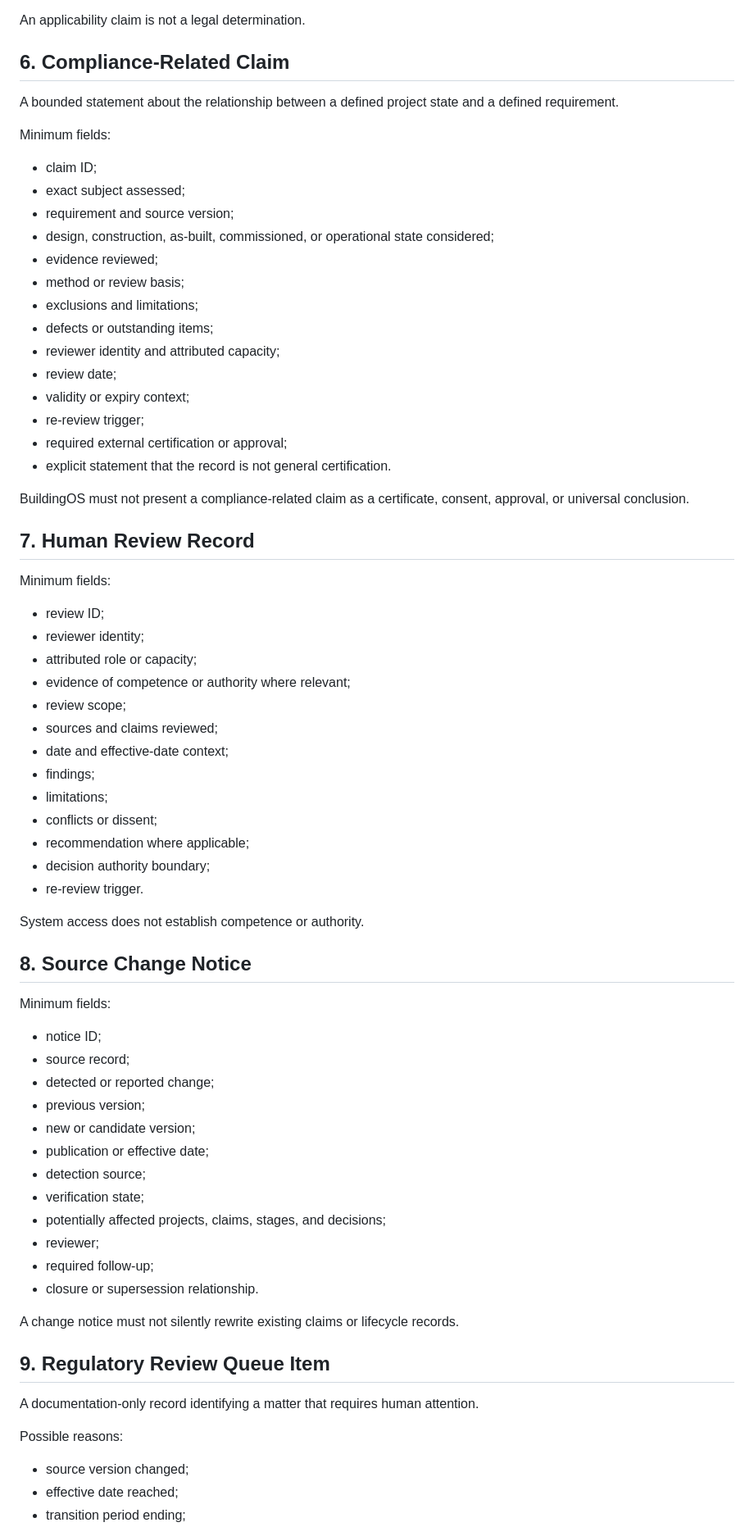
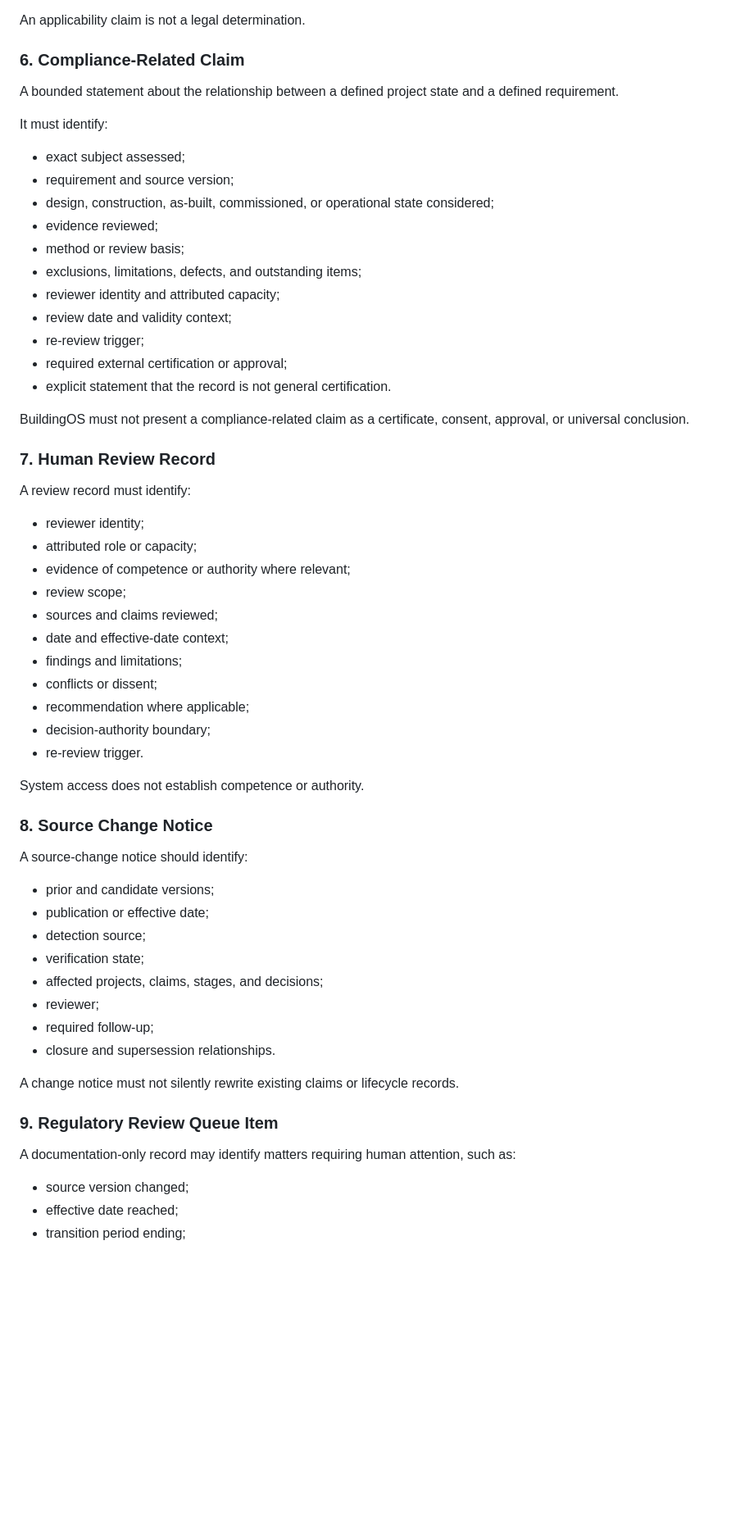
Before and after one commit to simon947161/BuildingOS, a Markdown page: docs/BUILDINGOS_RKL_1_SOURCE_GOVERNANCE_AND_INFORMATION_ARCHITECTURE.md, the part around one of its changes. Shown at 82% size. GitHub-like rendering; blank space fills up the shorter version.

```diff
--- a/docs/BUILDINGOS_RKL_1_SOURCE_GOVERNANCE_AND_INFORMATION_ARCHITECTURE.md
+++ b/docs/BUILDINGOS_RKL_1_SOURCE_GOVERNANCE_AND_INFORMATION_ARCHITECTURE.md
@@ -310,73 +300,62 @@ Minimum fields:
 
 An applicability claim is not a legal determination.
 
-## 6. Compliance-Related Claim
+### 6. Compliance-Related Claim
 
 A bounded statement about the relationship between a defined project state and a defined requirement.
 
-Minimum fields:
+It must identify:
 
-- claim ID;
 - exact subject assessed;
 - requirement and source version;
 - design, construction, as-built, commissioned, or operational state considered;
 - evidence reviewed;
 - method or review basis;
-- exclusions and limitations;
-- defects or outstanding items;
+- exclusions, limitations, defects, and outstanding items;
 - reviewer identity and attributed capacity;
-- review date;
-- validity or expiry context;
+- review date and validity context;
 - re-review trigger;
 - required external certification or approval;
 - explicit statement that the record is not general certification.
 
 BuildingOS must not present a compliance-related claim as a certificate, consent, approval, or universal conclusion.
 
-## 7. Human Review Record
+### 7. Human Review Record
 
-Minimum fields:
+A review record must identify:
 
-- review ID;
 - reviewer identity;
 - attributed role or capacity;
 - evidence of competence or authority where relevant;
 - review scope;
 - sources and claims reviewed;
 - date and effective-date context;
-- findings;
-- limitations;
+- findings and limitations;
 - conflicts or dissent;
 - recommendation where applicable;
-- decision authority boundary;
+- decision-authority boundary;
 - re-review trigger.
 
 System access does not establish competence or authority.
 
-## 8. Source Change Notice
+### 8. Source Change Notice
 
-Minimum fields:
+A source-change notice should identify:
 
-- notice ID;
-- source record;
-- detected or reported change;
-- previous version;
-- new or candidate version;
+- prior and candidate versions;
 - publication or effective date;
 - detection source;
 - verification state;
-- potentially affected projects, claims, stages, and decisions;
+- affected projects, claims, stages, and decisions;
 - reviewer;
 - required follow-up;
-- closure or supersession relationship.
+- closure and supersession relationships.
 
 A change notice must not silently rewrite existing claims or lifecycle records.
 
-## 9. Regulatory Review Queue Item
+### 9. Regulatory Review Queue Item
 
-A documentation-only record identifying a matter that requires human attention.
-
-Possible reasons:
+A documentation-only record may identify matters requiring human attention, such as:
 
 - source version changed;
 - effective date reached;
```
Also changed, not shown: other parts of docs/BUILDINGOS_RKL_1_SOURCE_GOVERNANCE_AND_INFORMATION_ARCHITECTURE.md (+122 -154 lines).
